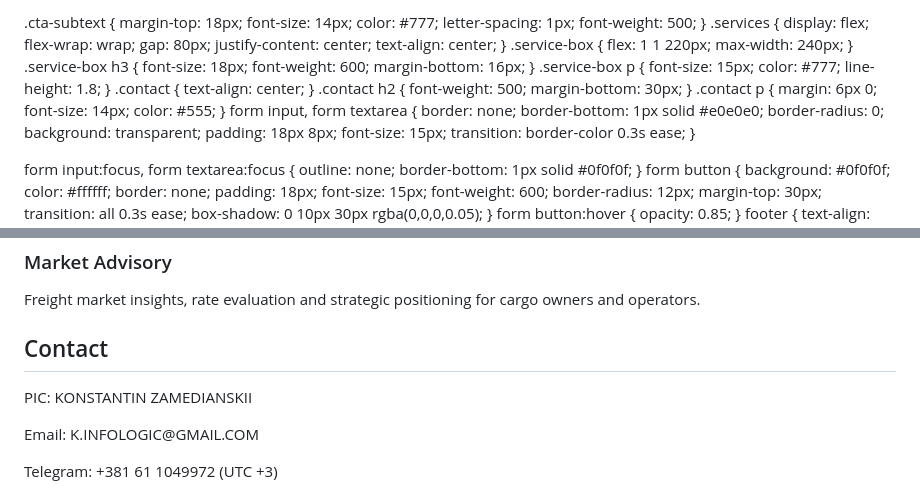
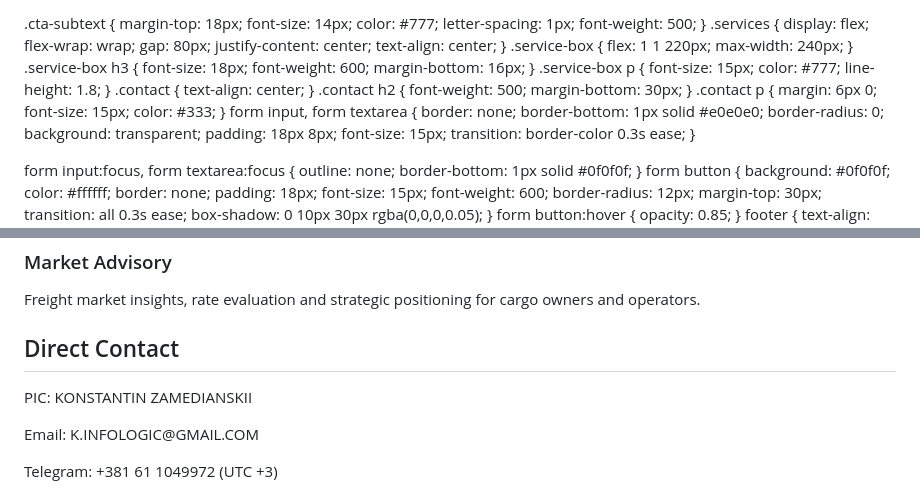
Before and after one commit to Transweb-broker/Transweb, a Markdown page: README.md, 2 parts joined by grey strips. GitHub-like rendering.

```diff
--- a/README.md
+++ b/README.md
@@ -38,10 +38,11 @@ section {
   justify-content: center;
 }
 .hero h2 {
+  line-height: 1.1;
   font-size: 60px;
-  font-weight: 700;
+  font-weight: 800;
   margin-bottom: 35px;
-  letter-spacing: -0.5px;
+  letter-spacing: -1px;
 }
 .hero p {
   color: #555;
@@ -107,8 +108,8 @@ section {
 }
 .contact p {
   margin: 6px 0;
-  font-size: 14px;
-  color: #555;
+  font-size: 15px;
+  color: #333;
 }
 form input, form textarea {
   border: none;
@@ -221,8 +222,8 @@ footer {
 </section>
 
 <section class="contact fade-in">
-      <h2>Contact</h2>
-<p>PIC: KONSTANTIN ZAMEDIANSKII
+      <h2>Direct Contact</h2>
+<p>PIC: KONSTANTIN ZAMEDIANSKII</p>
 <p>Email: K.INFOLOGIC@GMAIL.COM</p>
 <p>Telegram: +381 61 1049972 (UTC +3)</p>
 <p>Telegram / WhatsApp: +7 960 4848248 (UTC +3)</p>
```
Also changed, not shown: other parts of README.md (+2 -2 lines).
